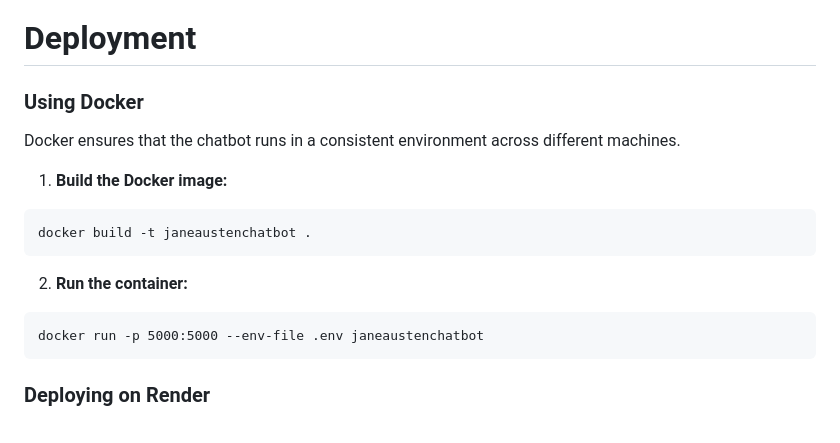
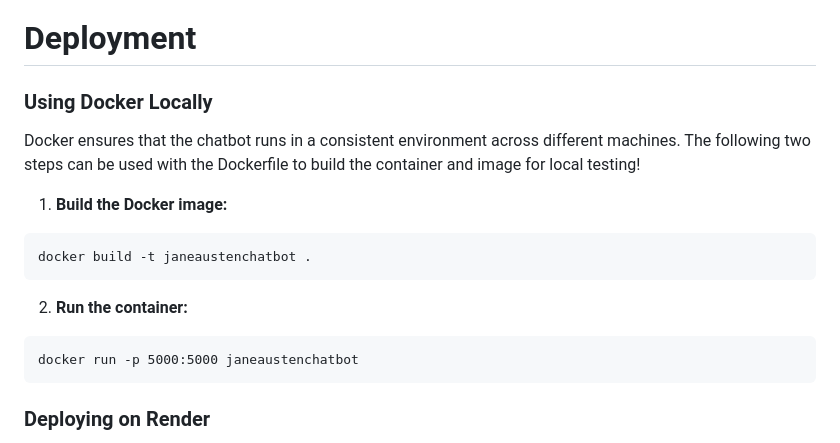
Before and after one commit to stefbp066/JaneAustenChatBot, a Markdown page: README.md, the part around the change. Rendered like a GitHub page.

Commit message:
Update README.md
added detail to Docker part

````diff
--- a/README.md
+++ b/README.md
@@ -80,8 +80,8 @@ python app.py
 
 # Deployment
 
-### **Using Docker**
-Docker ensures that the chatbot runs in a consistent environment across different machines.
+### **Using Docker Locally**
+Docker ensures that the chatbot runs in a consistent environment across different machines. The following two steps can be used with the Dockerfile to build the container and image for local testing!
 
 1. **Build the Docker image:**
 ```
@@ -89,7 +89,7 @@ docker build -t janeaustenchatbot .
 ```
 2. **Run the container:**
 ```
-docker run -p 5000:5000 --env-file .env janeaustenchatbot
+docker run -p 5000:5000 janeaustenchatbot
 ```
 
 ### **Deploying on Render**
````
